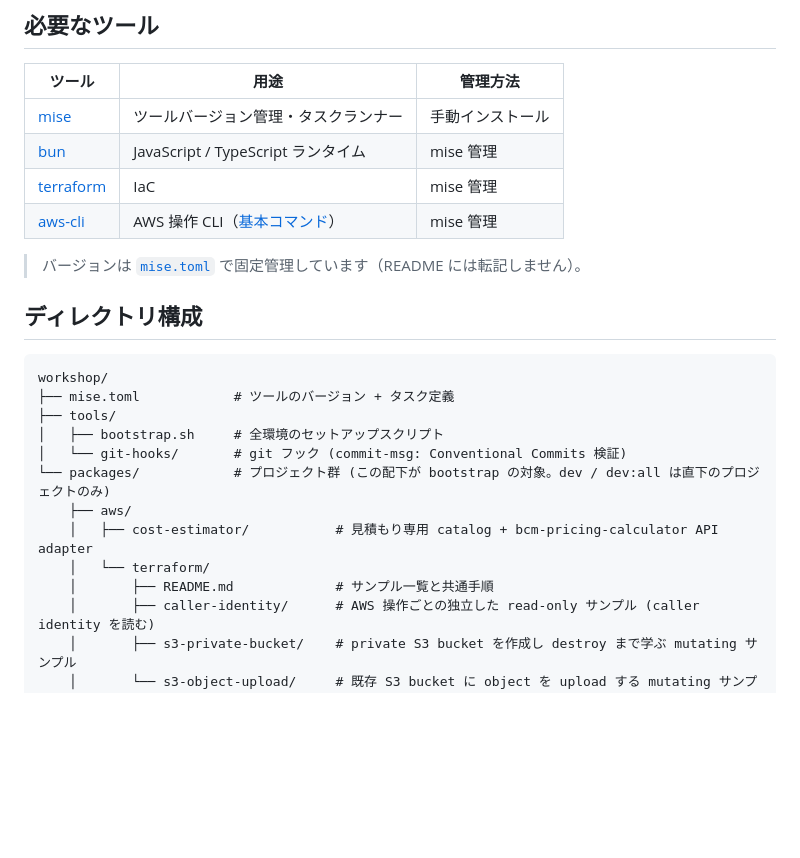
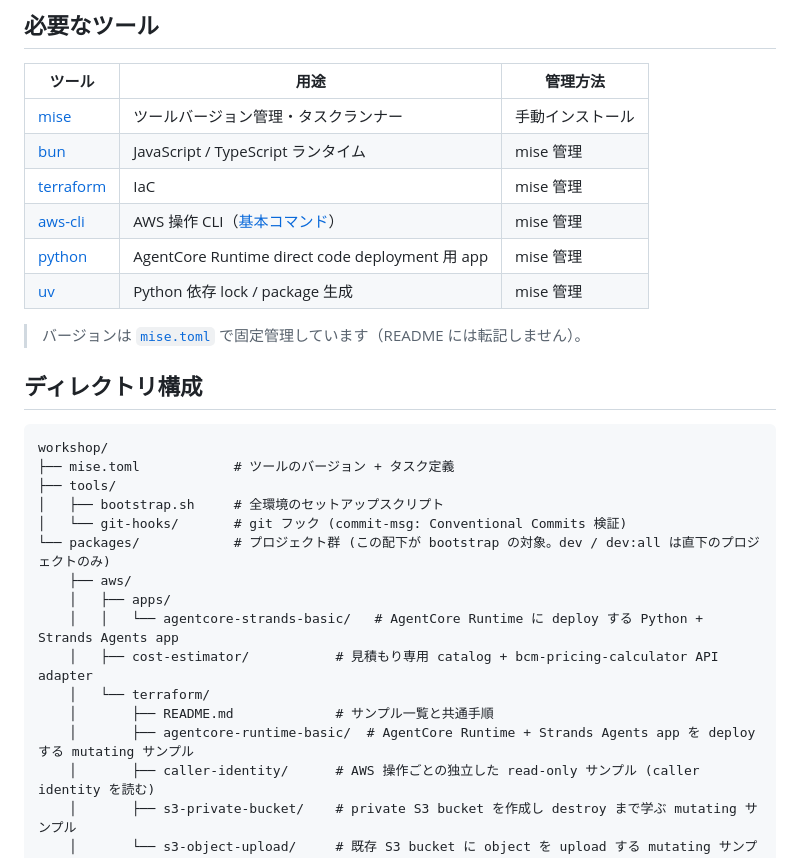
Before and after one commit to nichicom-sakurai/workshop, a Markdown page: README.md, the part around the change. GitHub-like rendering; blank space fills up the shorter version.

Commit message:
docs(aws): AgentCore sample を一覧に追加

```diff
--- a/README.md
+++ b/README.md
@@ -10,6 +10,8 @@
 | [bun](https://bun.sh/) | JavaScript / TypeScript ランタイム | mise 管理 |
 | [terraform](https://developer.hashicorp.com/terraform) | IaC | mise 管理 |
 | [aws-cli](https://docs.aws.amazon.com/cli/) | AWS 操作 CLI（[基本コマンド](./docs/guides/aws-cli/README.md)） | mise 管理 |
+| [python](https://www.python.org/) | AgentCore Runtime direct code deployment 用 app | mise 管理 |
+| [uv](https://docs.astral.sh/uv/) | Python 依存 lock / package 生成 | mise 管理 |
 
 > バージョンは [`mise.toml`](./mise.toml) で固定管理しています（README には転記しません）。
 
@@ -23,9 +25,12 @@ workshop/
 │   └── git-hooks/       # git フック (commit-msg: Conventional Commits 検証)
 └── packages/            # プロジェクト群 (この配下が bootstrap の対象。dev / dev:all は直下のプロジェクトのみ)
     ├── aws/
+    │   ├── apps/
+    │   │   └── agentcore-strands-basic/   # AgentCore Runtime に deploy する Python + Strands Agents app
     │   ├── cost-estimator/           # 見積もり専用 catalog + bcm-pricing-calculator API adapter
     │   └── terraform/
     │       ├── README.md             # サンプル一覧と共通手順
+    │       ├── agentcore-runtime-basic/  # AgentCore Runtime + Strands Agents app を deploy する mutating サンプル
     │       ├── caller-identity/      # AWS 操作ごとの独立した read-only サンプル (caller identity を読む)
     │       ├── s3-private-bucket/    # private S3 bucket を作成し destroy まで学ぶ mutating サンプル
     │       └── s3-object-upload/     # 既存 S3 bucket に object を upload する mutating サンプル
```
Also changed, not shown: AGENTS.md (+7 -5 lines), 1 other file.
